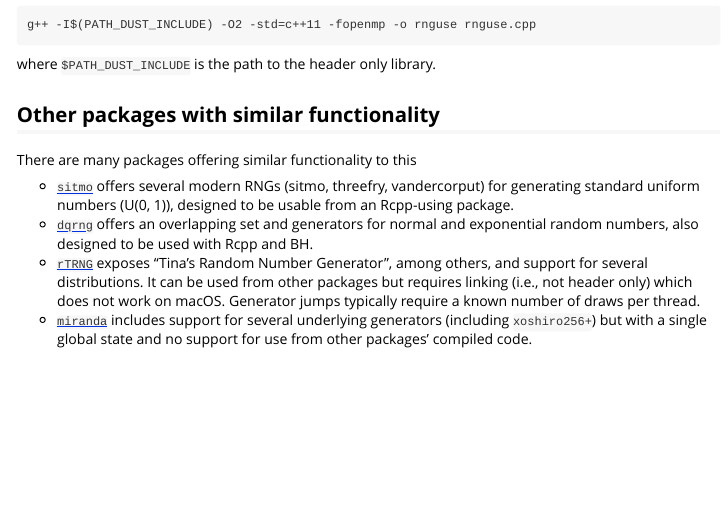
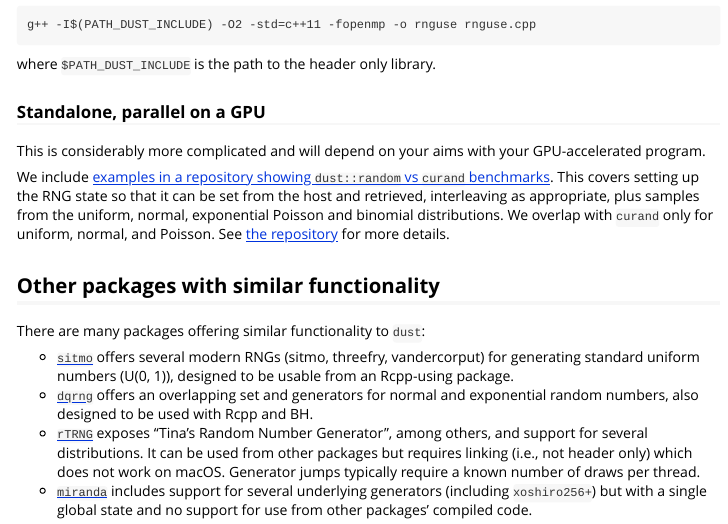
Before and after one commit to mrc-ide/dust, an R Markdown document (vignettes/rng.Rmd): the page in a window 1100 px wide, from 6360 px down. Rendered offline with R 4.5, knitr and Pandoc, with nearby package versions; some code elsewhere in the file could not run offline.

Commit message:
Add little section about use on GPUs

```diff
--- a/vignettes/rng.Rmd
+++ b/vignettes/rng.Rmd
@@ -311,9 +311,15 @@ g++ -I$(PATH_DUST_INCLUDE) -O2 -std=c++11 -fopenmp -o rnguse rnguse.cpp
 
 where `$PATH_DUST_INCLUDE` is the path to the header only library.
 
+### Standalone, parallel on a GPU
+
+This is considerably more complicated and will depend on your aims with your GPU-accelerated program.
+
+We include [examples in a repository showing `dust::random` vs `curand` benchmarks](https://github.com/mrc-ide/dust-random-bench/blob/main/dustrand.cu). This covers setting up the RNG state so that it can be set from the host and retrieved, interleaving as appropriate, plus samples from the uniform, normal, exponential Poisson and binomial distributions. We overlap with `curand` only for uniform, normal, and Poisson.  See [the repository](https://github.com/mrc-ide/dust-random-bench) for more details.
+
 ## Other packages with similar functionality
 
-There are many packages offering similar functionality to this
+There are many packages offering similar functionality to `dust`:
 
 * [`sitmo`](https://cran.r-project.org/package=sitmo) offers several modern RNGs (sitmo, threefry, vandercorput) for generating standard uniform numbers (U(0, 1)), designed to be usable from an Rcpp-using package.
 * [`dqrng`](https://cran.r-project.org/package=dqrng) offers an overlapping set and generators for normal and exponential random numbers, also designed to be used with Rcpp and BH.
```
